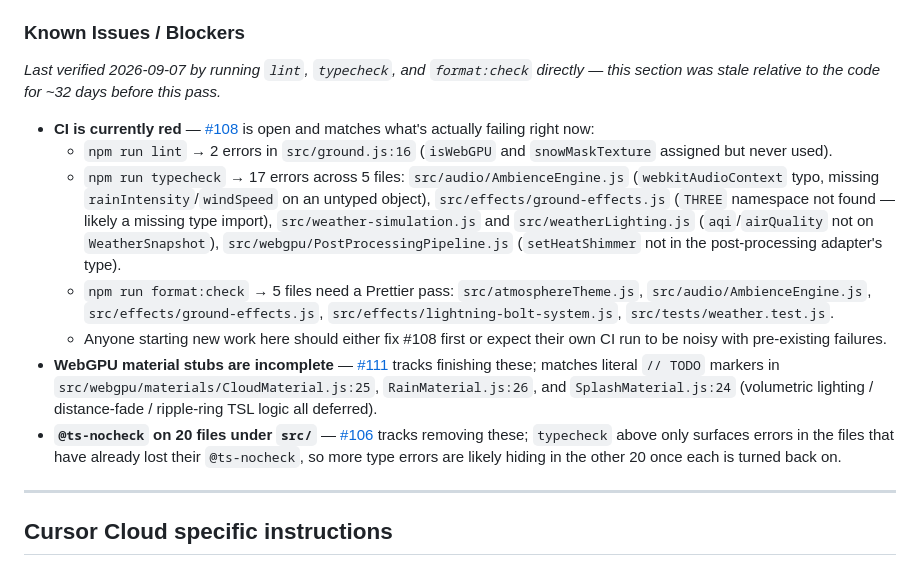
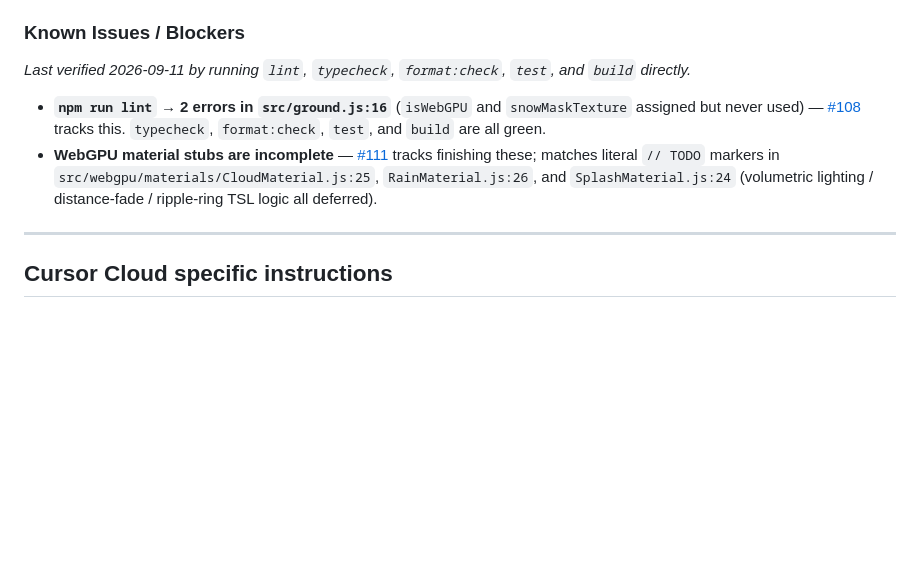
Before and after one commit to ford442/weather_clock, a Markdown page: AGENTS.md, the part around one of its changes. Drawn GitHub-style; blank space fills up the shorter version.

```diff
--- a/AGENTS.md
+++ b/AGENTS.md
@@ -227,15 +245,10 @@ Lighting is a weighted blend of all three zones: Past (20%), Current (50%), Fore
 - **Hardcoded zone offsets:** The visual separation of temporal zones relies on hardcoded X offsets (e.g., `-8`, `0`, `8`) in multiple files. Changing scene scale requires updating these values consistently. Tracked as [#109](https://github.com/ford442/weather_clock/issues/109) (centralize into a `SCENE_LAYOUT` config).
 
 ### Known Issues / Blockers
-_Last verified 2026-09-07 by running `lint`, `typecheck`, and `format:check` directly — this section was stale relative to the code for ~32 days before this pass._
+_Last verified 2026-09-11 by running `lint`, `typecheck`, `format:check`, `test`, and `build` directly._
 
-- **CI is currently red** — [#108](https://github.com/ford442/weather_clock/issues/108) is open and matches what's actually failing right now:
-  - `npm run lint` → 2 errors in `src/ground.js:16` (`isWebGPU` and `snowMaskTexture` assigned but never used).
-  - `npm run typecheck` → 17 errors across 5 files: `src/audio/AmbienceEngine.js` (`webkitAudioContext` typo, missing `rainIntensity`/`windSpeed` on an untyped object), `src/effects/ground-effects.js` (`THREE` namespace not found — likely a missing type import), `src/weather-simulation.js` and `src/weatherLighting.js` (`aqi`/`airQuality` not on `WeatherSnapshot`), `src/webgpu/PostProcessingPipeline.js` (`setHeatShimmer` not in the post-processing adapter's type).
-  - `npm run format:check` → 5 files need a Prettier pass: `src/atmosphereTheme.js`, `src/audio/AmbienceEngine.js`, `src/effects/ground-effects.js`, `src/effects/lightning-bolt-system.js`, `src/tests/weather.test.js`.
-  - Anyone starting new work here should either fix #108 first or expect their own CI run to be noisy with pre-existing failures.
+- **`npm run lint` → 2 errors in `src/ground.js:16`** (`isWebGPU` and `snowMaskTexture` assigned but never used) — [#108](https://github.com/ford442/weather_clock/issues/108) tracks this. `typecheck`, `format:check`, `test`, and `build` are all green.
 - **WebGPU material stubs are incomplete** — [#111](https://github.com/ford442/weather_clock/issues/111) tracks finishing these; matches literal `// TODO` markers in `src/webgpu/materials/CloudMaterial.js:25`, `RainMaterial.js:26`, and `SplashMaterial.js:24` (volumetric lighting / distance-fade / ripple-ring TSL logic all deferred).
-- **`@ts-nocheck` on 20 files under `src/`** — [#106](https://github.com/ford442/weather_clock/issues/106) tracks removing these; `typecheck` above only surfaces errors in the files that have already lost their `@ts-nocheck`, so more type errors are likely hiding in the other 20 once each is turned back on.
 
 ---
 
```
Also changed, not shown: other parts of AGENTS.md (+18 -0 lines).
